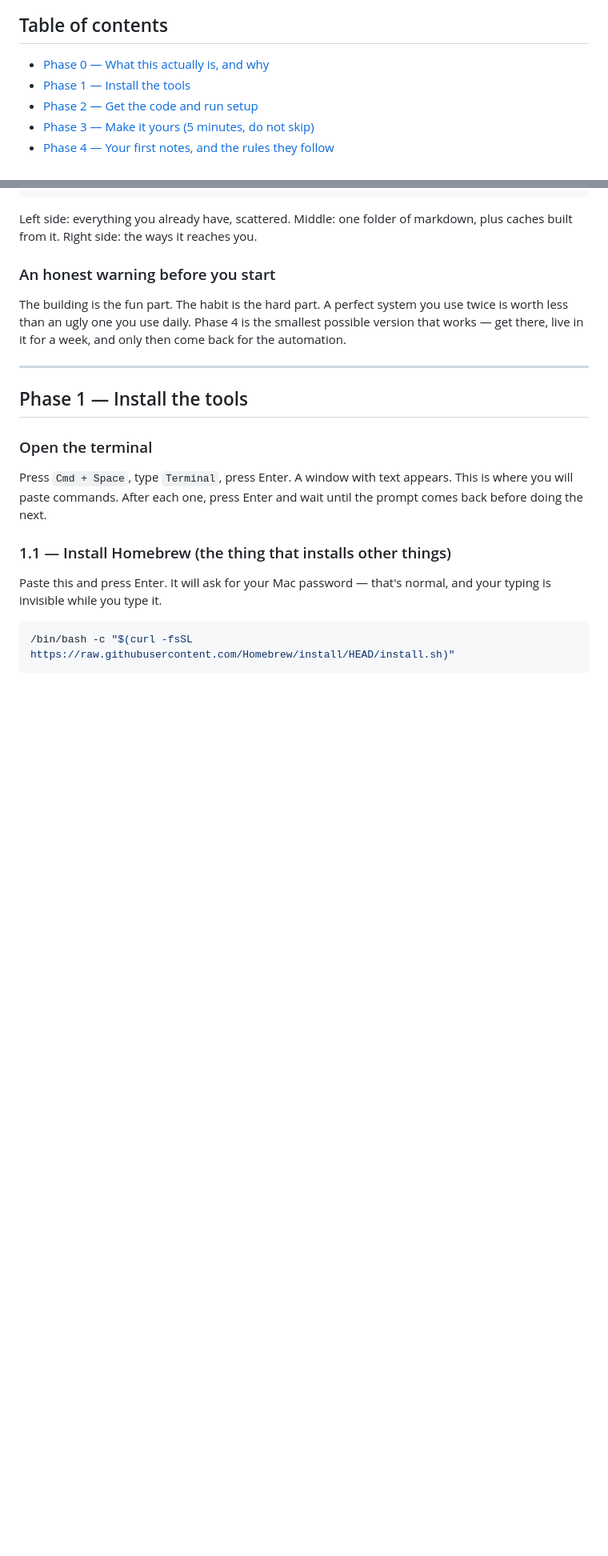
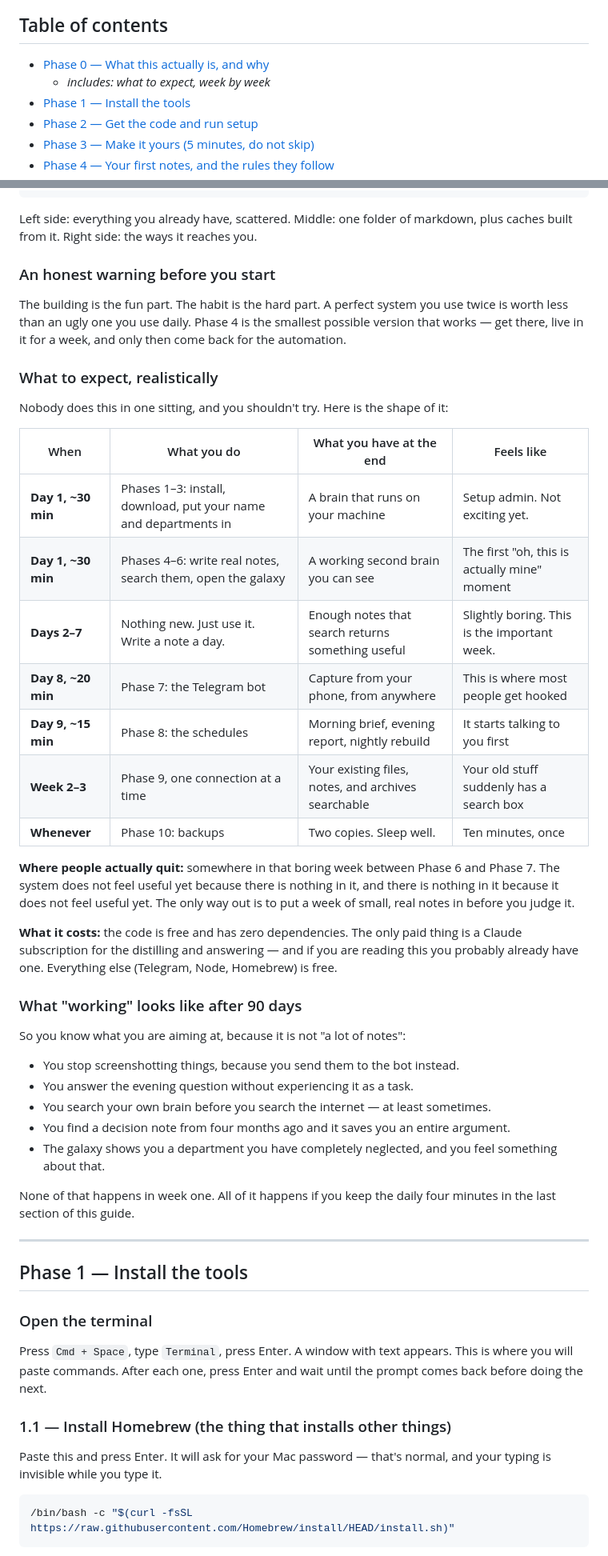
Before and after one commit to thisisnickys/second-brain-starter, a Markdown page: SETUP.md, 2 parts joined by grey strips. Shown at 80% size. GitHub-like rendering; blank space fills up the shorter version.

Commit message:
docs: real clone URL, correct first-run order, and a week-by-week expectations roadmap
- SETUP.md 2.1 had a literal <YOUR-REPO-URL-HERE> placeholder that would have
  failed for every reader
- README told people to run setup.sh before cloning the repo
- added 'What to expect, realistically' + 'what working looks like after 90 days'
  (previously only in the Notion guide, which public readers do not have)

```diff
--- a/SETUP.md
+++ b/SETUP.md
@@ -11,6 +11,7 @@ Read this top to bottom the first time. Do not skip ahead to the Telegram part;
 ## Table of contents
 
 - [Phase 0 — What this actually is, and why](#phase-0)
+  - *includes: what to expect, week by week*
 - [Phase 1 — Install the tools](#phase-1)
 - [Phase 2 — Get the code and run setup](#phase-2)
 - [Phase 3 — Make it yours (5 minutes, do not skip)](#phase-3)
@@ -65,6 +66,36 @@ Left side: everything you already have, scattered. Middle: one folder of markdow
 ### An honest warning before you start
 
 The building is the fun part. The habit is the hard part. A perfect system you use twice is worth less than an ugly one you use daily. Phase 4 is the smallest possible version that works — get there, live in it for a week, and only then come back for the automation.
+
+### What to expect, realistically
+
+Nobody does this in one sitting, and you shouldn't try. Here is the shape of it:
+
+| When | What you do | What you have at the end | Feels like |
+|---|---|---|---|
+| **Day 1, ~30 min** | Phases 1–3: install, download, put your name and departments in | A brain that runs on your machine | Setup admin. Not exciting yet. |
+| **Day 1, ~30 min** | Phases 4–6: write real notes, search them, open the galaxy | A working second brain you can see | The first "oh, this is actually mine" moment |
+| **Days 2–7** | Nothing new. Just use it. Write a note a day. | Enough notes that search returns something useful | Slightly boring. This is the important week. |
+| **Day 8, ~20 min** | Phase 7: the Telegram bot | Capture from your phone, from anywhere | This is where most people get hooked |
+| **Day 9, ~15 min** | Phase 8: the schedules | Morning brief, evening report, nightly rebuild | It starts talking to you first |
+| **Week 2–3** | Phase 9, one connection at a time | Your existing files, notes, and archives searchable | Your old stuff suddenly has a search box |
+| **Whenever** | Phase 10: backups | Two copies. Sleep well. | Ten minutes, once |
+
+**Where people actually quit:** somewhere in that boring week between Phase 6 and Phase 7. The system does not feel useful yet because there is nothing in it, and there is nothing in it because it does not feel useful yet. The only way out is to put a week of small, real notes in before you judge it.
+
+**What it costs:** the code is free and has zero dependencies. The only paid thing is a Claude subscription for the distilling and answering — and if you are reading this you probably already have one. Everything else (Telegram, Node, Homebrew) is free.
+
+### What "working" looks like after 90 days
+
+So you know what you are aiming at, because it is not "a lot of notes":
+
+- You stop screenshotting things, because you send them to the bot instead.
+- You answer the evening question without experiencing it as a task.
+- You search your own brain before you search the internet — at least sometimes.
+- You find a decision note from four months ago and it saves you an entire argument.
+- The galaxy shows you a department you have completely neglected, and you feel something about that.
+
+None of that happens in week one. All of it happens if you keep the daily four minutes in the last section of this guide.
 
 ---
 
```
Also changed, not shown: other parts of SETUP.md (+6 -2 lines), README.md (+7 -0 lines).
